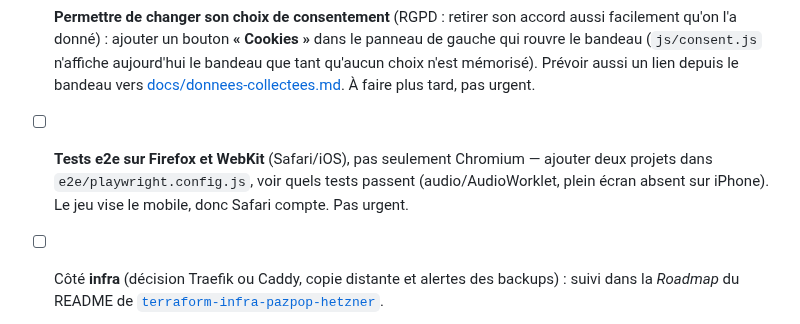
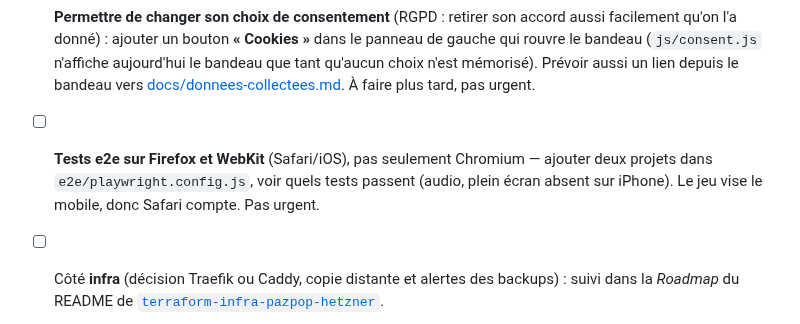
Before and after one commit to pazpop/arcadepipe, a Markdown page: ROADMAP.md, the part around the change. GitHub-like rendering.

Commit message:
ROADMAP : plus d'AudioWorklet depuis le retrait du lecteur tracker
Co-Authored-By: Claude Opus 5.5 <noreply@anthropic.com>

```diff
--- a/ROADMAP.md
+++ b/ROADMAP.md
@@ -64,7 +64,7 @@ Objectif : peaufiner l'existant (game feel, UX, boucle de rejouabilité) — **r
 
 - [ ] **Bandeau de consentement qui recouvre le bas du panneau de gauche** sur desktop (boutons Plein écran/version masqués tant que le visiteur n'a pas choisi) — le décaler ou le rétrécir. Cosmétique, rien d'urgent.
 - [ ] **Permettre de changer son choix de consentement** (RGPD : retirer son accord aussi facilement qu'on l'a donné) : ajouter un bouton **« Cookies »** dans le panneau de gauche qui rouvre le bandeau (`js/consent.js` n'affiche aujourd'hui le bandeau que tant qu'aucun choix n'est mémorisé). Prévoir aussi un lien depuis le bandeau vers [docs/donnees-collectees.md](docs/donnees-collectees.md). À faire plus tard, pas urgent.
-- [ ] **Tests e2e sur Firefox et WebKit** (Safari/iOS), pas seulement Chromium — ajouter deux projets dans `e2e/playwright.config.js`, voir quels tests passent (audio/AudioWorklet, plein écran absent sur iPhone). Le jeu vise le mobile, donc Safari compte. Pas urgent.
+- [ ] **Tests e2e sur Firefox et WebKit** (Safari/iOS), pas seulement Chromium — ajouter deux projets dans `e2e/playwright.config.js`, voir quels tests passent (audio, plein écran absent sur iPhone). Le jeu vise le mobile, donc Safari compte. Pas urgent.
 - [ ] Côté **infra** (décision Traefik ou Caddy, copie distante et alertes des backups) : suivi dans la *Roadmap* du README de [`terraform-infra-pazpop-hetzner`](https://github.com/pazpop/terraform-infra-pazpop-hetzner).
 
 - [ ] Score authentifié (jeton signé émis au début de la partie, exigé à la soumission) — pas urgent, le score non authentifié est un risque assumé (voir [docs/securite.md](docs/securite.md))
```
